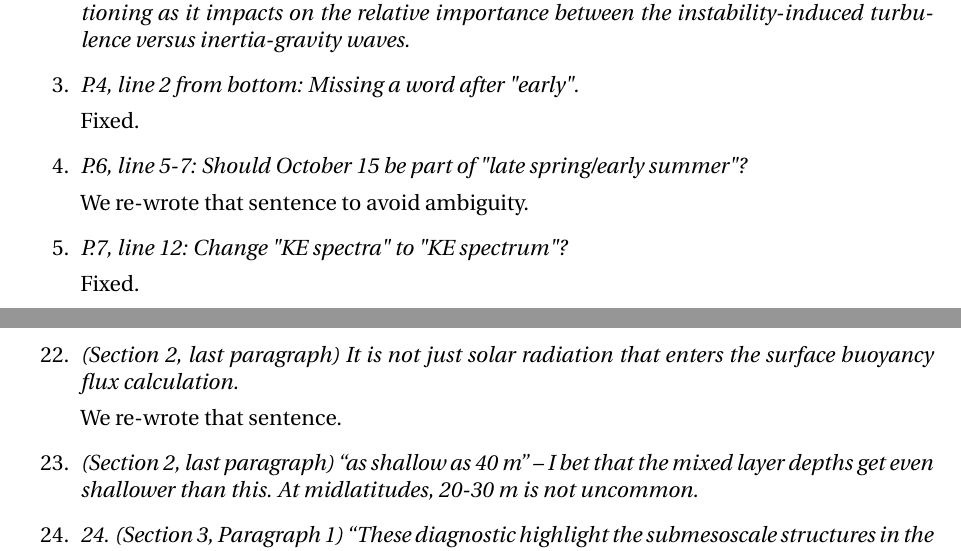
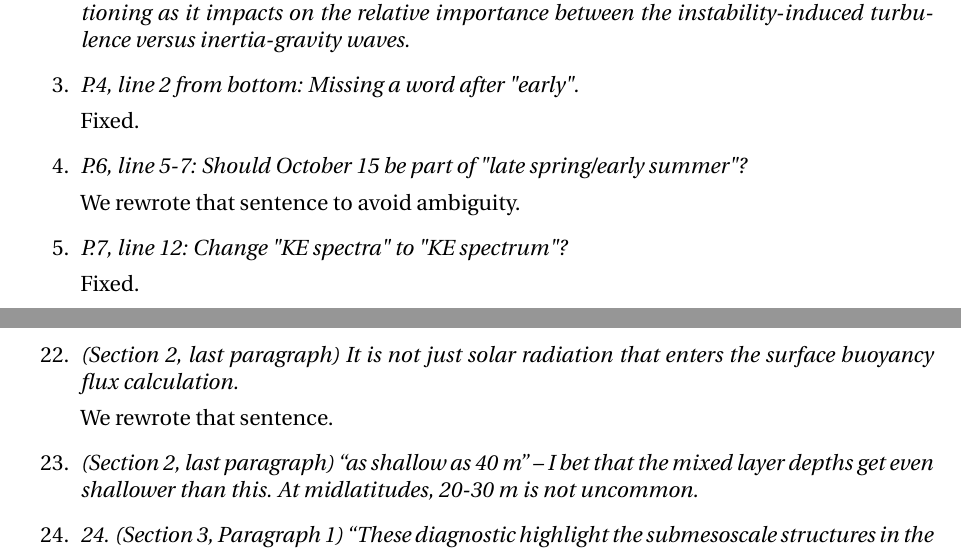
Before and after one commit to cesar-rocha/UpperOceanSeasonality, a LaTeX document (writeup/RochatEtal_ResponseToReviewers.tex): two parts of pages 1 and 6 of 7, joined at a grey line, cut so that both start at the same text. Compiled offline with pdfLaTeX.

Commit message:
Removes little dash

```diff
--- a/writeup/RochatEtal_ResponseToReviewers.tex
+++ b/writeup/RochatEtal_ResponseToReviewers.tex
@@ -101,7 +101,7 @@ turbulence versus inertia-gravity waves.}
 
 \item {\it P.6, line 5-7: Should October 15 be part of "late spring/early summer"?}
 
-  We re-wrote that sentence to avoid ambiguity.
+  We rewrote that sentence to avoid ambiguity.
 
 \item {\it P.7, line 12: Change "KE spectra" to "KE spectrum"?}
 
@@ -399,7 +399,7 @@ We changed jPDF with joint-PDF.
 \item {\it (Section 2, last paragraph) It is not just solar radiation that enters the surface buoyancy
       flux calculation.}
 
-      We re-wrote that sentence.
+      We rewrote that sentence.
 
 \item {\it (Section 2, last paragraph) ``as shallow as 40 m'' – I bet that the mixed layer depths get
       even shallower than this. At midlatitudes, 20-30 m is not uncommon.}
```
Also changed, not shown: writeup/RochatEtal_ResponseToReviewers.pdf.
